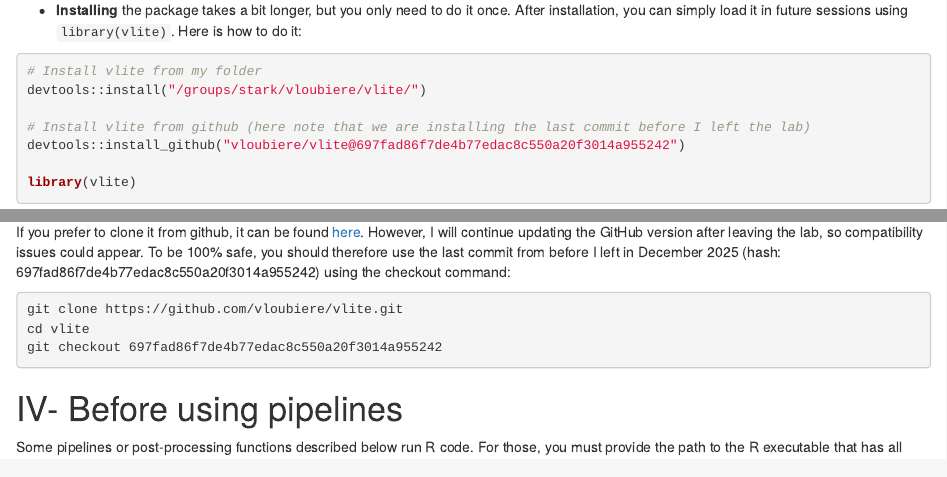
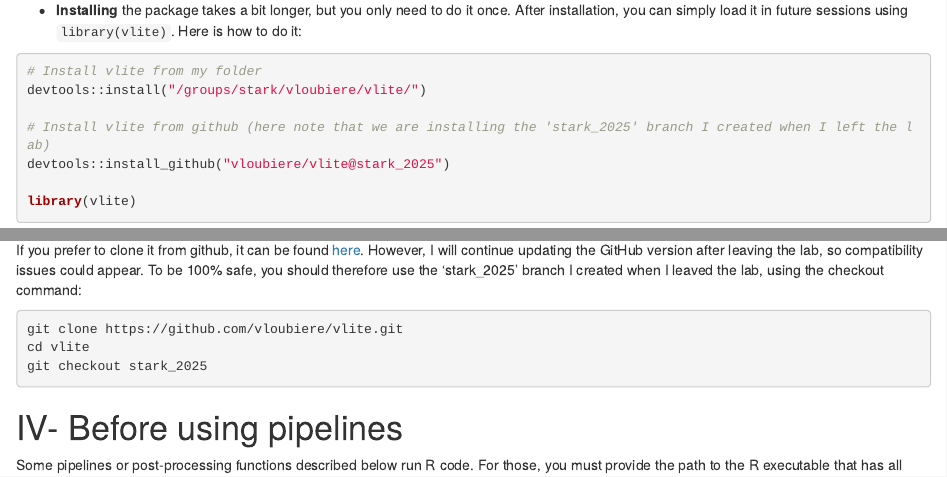
Before and after one commit to vloubiere/vlite, an R Markdown document (vignettes/getting-started.Rmd): the page in a window 1100 px wide, from 770 px down, and a second part further down, joined at a grey line. Rendered offline with R 4.5, knitr and Pandoc, with nearby package versions; some code elsewhere in the file could not run offline.

Commit message:
Stark Legacy Version

````diff
--- a/vignettes/getting-started.Rmd
+++ b/vignettes/getting-started.Rmd
@@ -74,8 +74,8 @@
 # Install vlite from my folder
 devtools::install("/groups/stark/vloubiere/vlite/")
 
-# Install vlite from github (here note that we are installing the last commit before I left the lab)
-devtools::install_github("vloubiere/vlite@697fad86f7de4b77edac8c550a20f3014a955242")
+# Install vlite from github (here note that we are installing the 'stark_2025' branch I created when I left the lab)
+devtools::install_github("vloubiere/vlite@stark_2025")
 
 library(vlite)
 ```
@@ -169,12 +169,12 @@
 
 If you decide to copy the package folder locally, you can copy it from my folder `"/groups/stark/vloubiere/vlite/"`.
 
-If you prefer to clone it from github, it can be found [here](https://github.com/vloubiere/vlite). However, I will continue updating the GitHub version after leaving the lab, so compatibility issues could appear. To be 100% safe, you should therefore use the last commit from before I left in December 2025 (hash: 697fad86f7de4b77edac8c550a20f3014a955242) using the checkout command:
+If you prefer to clone it from github, it can be found [here](https://github.com/vloubiere/vlite). However, I will continue updating the GitHub version after leaving the lab, so compatibility issues could appear. To be 100% safe, you should therefore use the 'stark_2025' branch I created when I leaved the lab, using the checkout command:
 
 ```bash
 git clone https://github.com/vloubiere/vlite.git
 cd vlite
-git checkout 697fad86f7de4b77edac8c550a20f3014a955242
+git checkout stark_2025
 ```
 
 # IV- Before using pipelines
````
